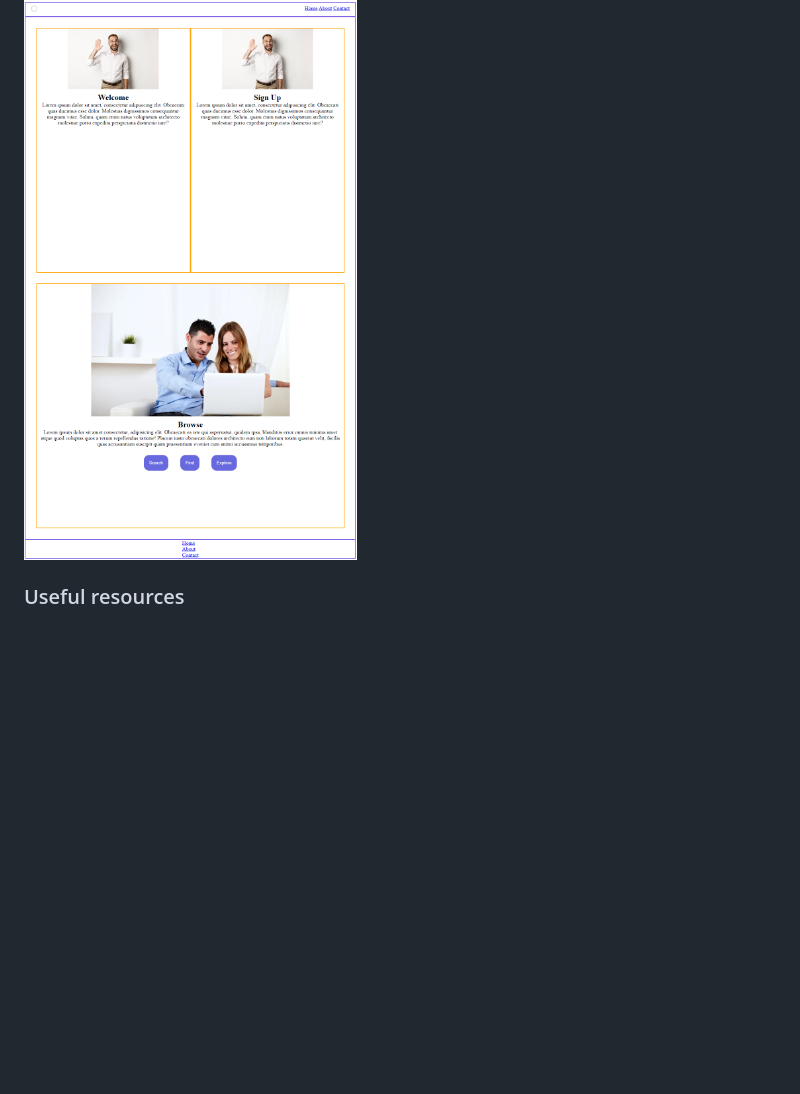
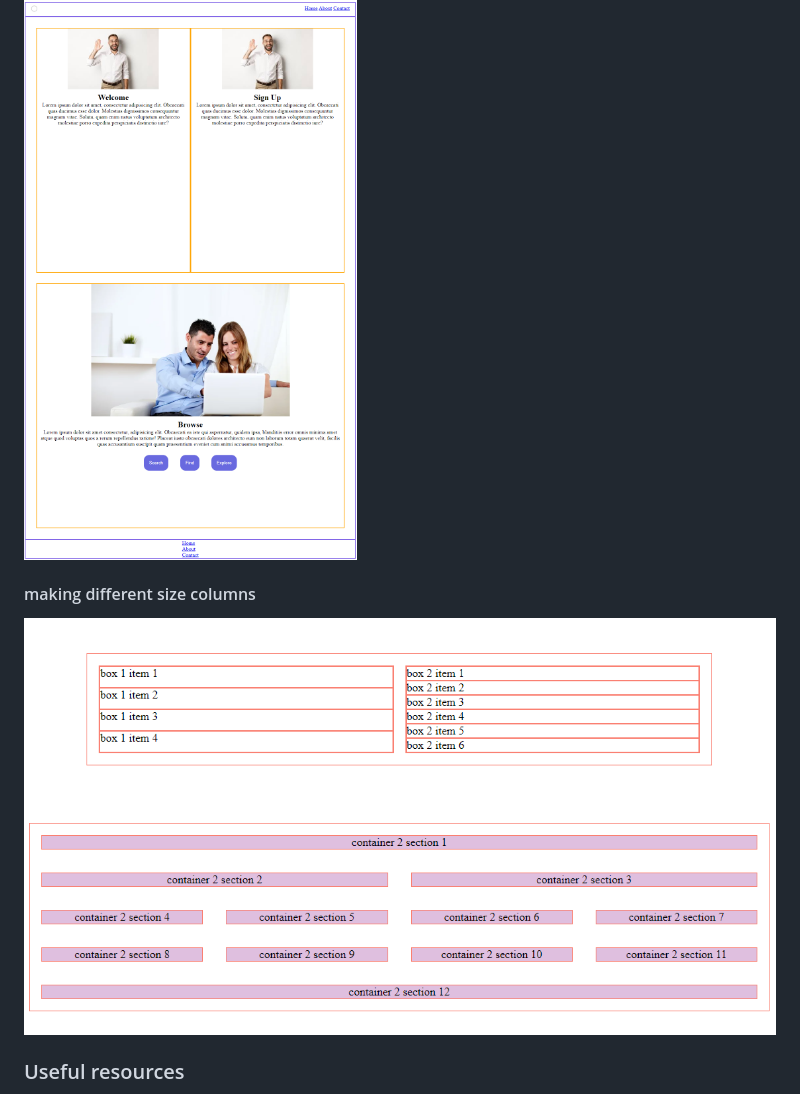
Before and after one commit to An-Be/CSS-GRID-Practice, a Markdown page: ReadMe.md, the part around the change. Rendered like a GitHub page; pictures changed too: images/columns.png (added); blank space fills up the shorter version.

Commit message:
update to readme.md and added image for readme.md

```diff
--- a/ReadMe.md
+++ b/ReadMe.md
@@ -69,6 +69,10 @@ Pancake stack uses a mixture of grid and flexbox to make a very basic website la
 
 ![](/images/pancake-stack.png)
 
+#### making different size columns
+
+![](/images/columns.png)
+
 ### Useful resources
 
 - [Example resource 1](https://css-tricks.com/snippets/css/complete-guide-grid/)
```
